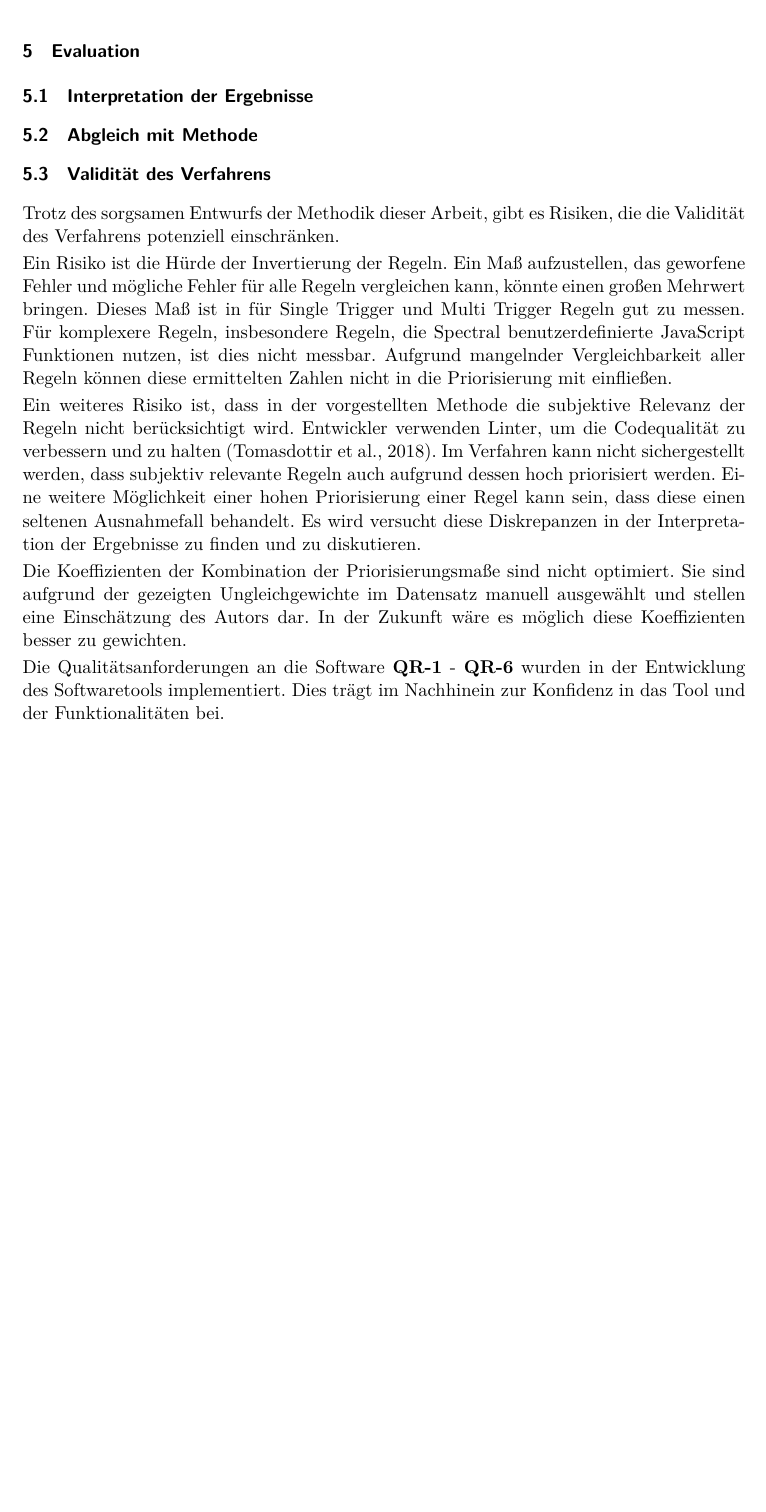
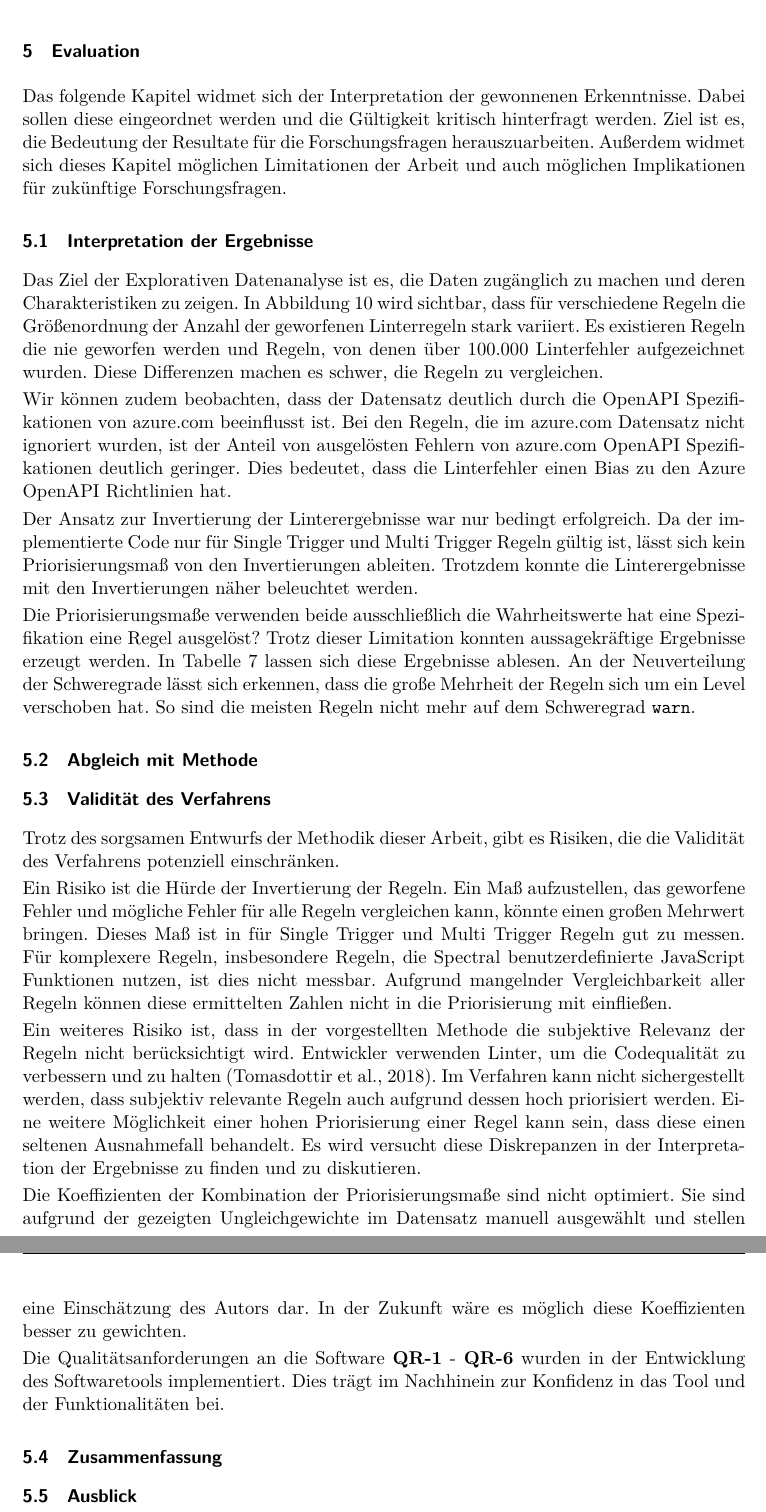
Before and after one commit to paulbrenker/thesis, a LaTeX thesis (tex/thesis/main.tex, which reads tex/thesis/chapters/evaluation.tex): part of page 33 of 38 before the commit and two parts of pages 33 and 34 of 39 after it, the two joined at a grey line, cut so that both start at the same text, the shorter picture padded with empty space. Compiled offline with XeLaTeX.

Commit message:
move future works to evaluation

```diff
--- a/tex/thesis/chapters/evaluation.tex
+++ b/tex/thesis/chapters/evaluation.tex
@@ -1,6 +1,19 @@
 \section{Evaluation}
+
+Das folgende Kapitel widmet sich der Interpretation der gewonnenen Erkenntnisse. Dabei sollen diese eingeordnet werden und die Gültigkeit kritisch hinterfragt werden. Ziel ist es, die Bedeutung der Resultate für die Forschungsfragen herauszuarbeiten. Außerdem widmet sich dieses Kapitel möglichen Limitationen der Arbeit und auch möglichen Implikationen für zukünftige Forschungsfragen.
+
 \subsection{Interpretation der Ergebnisse}
+Das Ziel der Explorativen Datenanalyse ist es, die Daten zugänglich zu machen und deren Charakteristiken zu zeigen. In Abbildung \ref{fig:totalspecthrownbarplot} wird sichtbar, dass für verschiedene Regeln die Größenordnung der Anzahl der geworfenen Linterregeln stark variiert. Es existieren Regeln die nie geworfen werden und Regeln, von denen über 100.000 Linterfehler aufgezeichnet wurden. Diese Differenzen machen es schwer, die Regeln zu vergleichen.
+
+Wir können zudem beobachten, dass der Datensatz deutlich durch die OpenAPI Spezifikationen von azure.com beeinflusst ist. Bei den Regeln, die im azure.com Datensatz nicht ignoriert wurden, ist der Anteil von ausgelösten Fehlern von azure.com OpenAPI Spezifikationen deutlich geringer. Dies bedeutet, dass die Linterfehler einen Bias zu den Azure OpenAPI Richtlinien hat.
+
+Der Ansatz zur Invertierung der Linterergebnisse war nur bedingt erfolgreich. Da der implementierte Code nur für Single Trigger und Multi Trigger Regeln gültig ist, lässt sich kein Priorisierungsmaß von den Invertierungen ableiten. Trotzdem konnte die Linterergebnisse mit den Invertierungen näher beleuchtet werden.
+
+Die Priorisierungsmaße verwenden beide ausschließlich die Wahrheitswerte hat eine Spezifikation eine Regel ausgelöst? Trotz dieser Limitation konnten aussagekräftige Ergebnisse erzeugt werden. In Tabelle \ref{tab:combinedweighedprioritized} lassen sich diese Ergebnisse ablesen. An der Neuverteilung der Schweregrade lässt sich  erkennen, dass die große Mehrheit der Regeln sich um ein Level verschoben hat. So sind die meisten Regeln nicht mehr auf dem Schweregrad \texttt{warn}.
+
 \subsection{Abgleich mit Methode}
+
+
 \subsection{Validität des Verfahrens}
   Trotz des sorgsamen Entwurfs der Methodik dieser Arbeit, gibt es Risiken, die die Validität des Verfahrens potenziell einschränken.
 
@@ -11,3 +24,6 @@
   Die Koeffizienten der Kombination der Priorisierungsmaße sind nicht optimiert. Sie sind aufgrund der gezeigten Ungleichgewichte im Datensatz manuell ausgewählt und stellen eine Einschätzung des Autors dar. In der Zukunft wäre es möglich diese Koeffizienten besser zu gewichten.
 
   Die Qualitätsanforderungen an die Software \textbf{QR-1} - \textbf{QR-6} wurden in der Entwicklung des Softwaretools implementiert. Dies trägt im Nachhinein zur Konfidenz in das Tool und der Funktionalitäten bei.
+
+\subsection{Zusammenfassung}
+\subsection{Ausblick}
```
